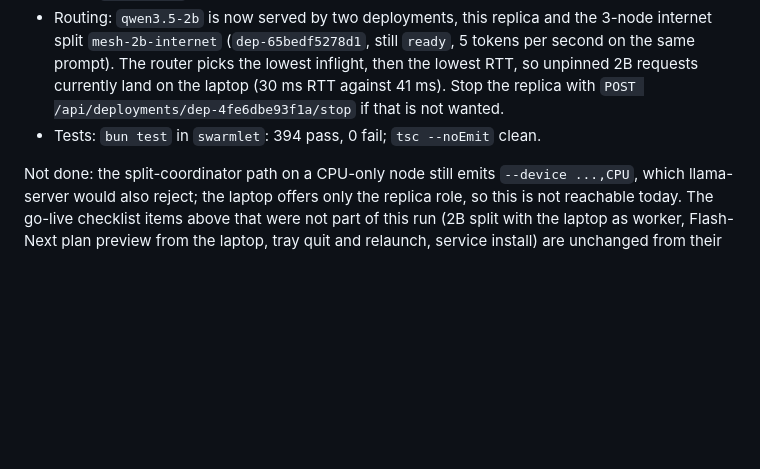
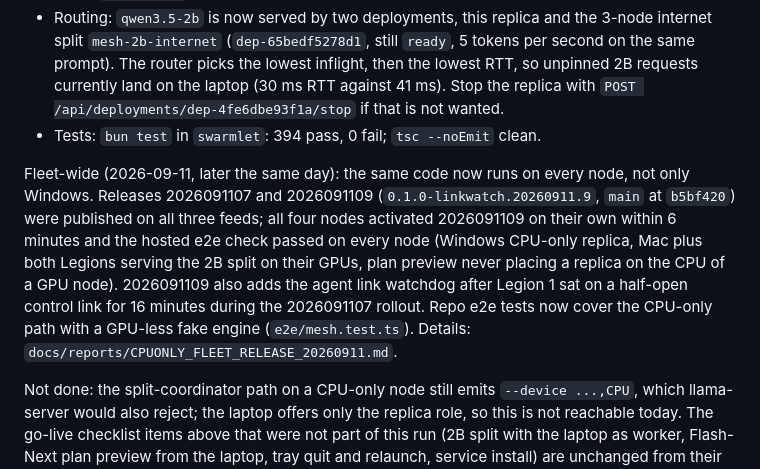
Before and after one commit to lotar/swarmlet, a Markdown page: docs/WINDOWS_NODE_20260909.md, the part around the change. Drawn GitHub-style; blank space fills up the shorter version.

Commit message:
docs: CPU-only rule live on all nodes (release 2026091109), link watchdog, hosted e2e evidence
Co-authored-by: Cursor <cursoragent@cursor.com>

```diff
--- a/docs/WINDOWS_NODE_20260909.md
+++ b/docs/WINDOWS_NODE_20260909.md
@@ -103,4 +103,6 @@ Windows acceptance of the CPU-only replica path is DONE end to end on the hosted
 - Routing: `qwen3.5-2b` is now served by two deployments, this replica and the 3-node internet split `mesh-2b-internet` (`dep-65bedf5278d1`, still `ready`, 5 tokens per second on the same prompt). The router picks the lowest inflight, then the lowest RTT, so unpinned 2B requests currently land on the laptop (30 ms RTT against 41 ms). Stop the replica with `POST /api/deployments/dep-4fe6dbe93f1a/stop` if that is not wanted.
 - Tests: `bun test` in `swarmlet`: 394 pass, 0 fail; `tsc --noEmit` clean.
 
+Fleet-wide (2026-09-11, later the same day): the same code now runs on every node, not only Windows. Releases 2026091107 and 2026091109 (`0.1.0-linkwatch.20260911.9`, `main` at `b5bf420`) were published on all three feeds; all four nodes activated 2026091109 on their own within 6 minutes and the hosted e2e check passed on every node (Windows CPU-only replica, Mac plus both Legions serving the 2B split on their GPUs, plan preview never placing a replica on the CPU of a GPU node). 2026091109 also adds the agent link watchdog after Legion 1 sat on a half-open control link for 16 minutes during the 2026091107 rollout. Repo e2e tests now cover the CPU-only path with a GPU-less fake engine (`e2e/mesh.test.ts`). Details: `docs/reports/CPUONLY_FLEET_RELEASE_20260911.md`.
+
 Not done: the split-coordinator path on a CPU-only node still emits `--device ...,CPU`, which llama-server would also reject; the laptop offers only the replica role, so this is not reachable today. The go-live checklist items above that were not part of this run (2B split with the laptop as worker, Flash-Next plan preview from the laptop, tray quit and relaunch, service install) are unchanged from their earlier state.
```
Also changed, not shown: docs/reports/CPUONLY_FLEET_RELEASE_20260911.md (added, +62 -0 lines).
